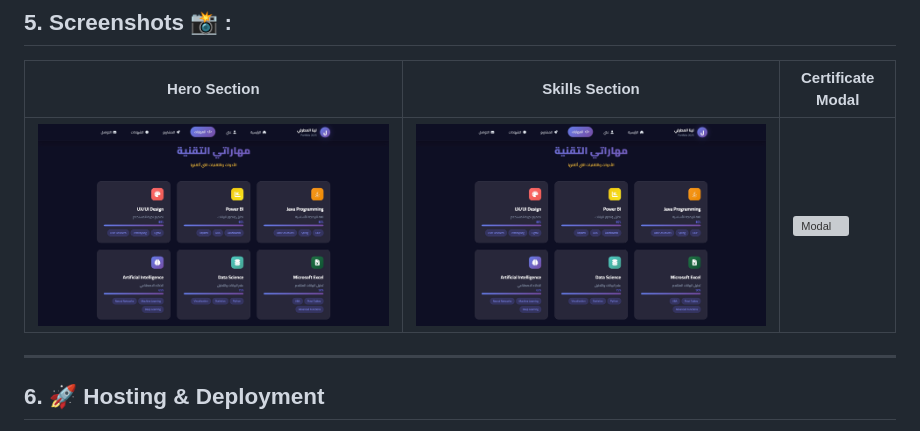
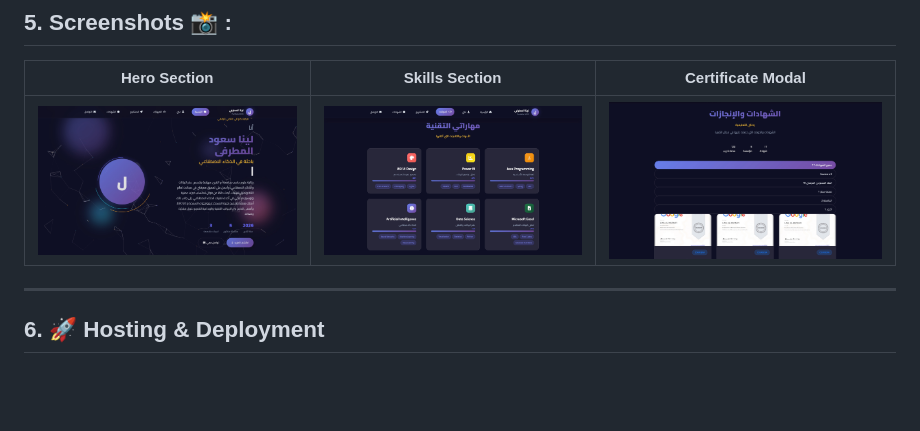
Before and after one commit to lsum0/webdev-assignment-lina, a Markdown page: README.md, the part around the change. Rendered like a GitHub page; blank space fills up the shorter version; grey boxes are pictures that could not be loaded.

```diff
--- a/README.md
+++ b/README.md
@@ -77,7 +77,7 @@ The website is fully client-side, built from scratch without frameworks, and inc
 
 | Hero Section | Skills Section | Certificate Modal |
 |--------------|----------------|-------------------|
-| ![Hero](Skills.jpeg) | ![Skills](Skills.jpeg) | ![Modal](Certificate.jpeg) |
+| ![Hero](Interface.jpeg) | ![Skills](Skills.jpeg) | ![Modal](Certificates.jpeg) |
 
 ---
 
```
